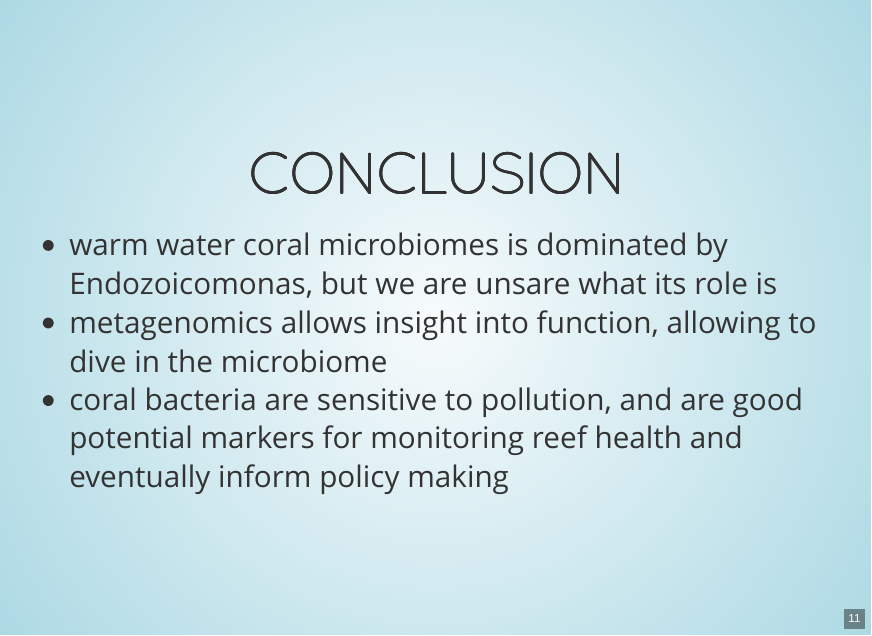
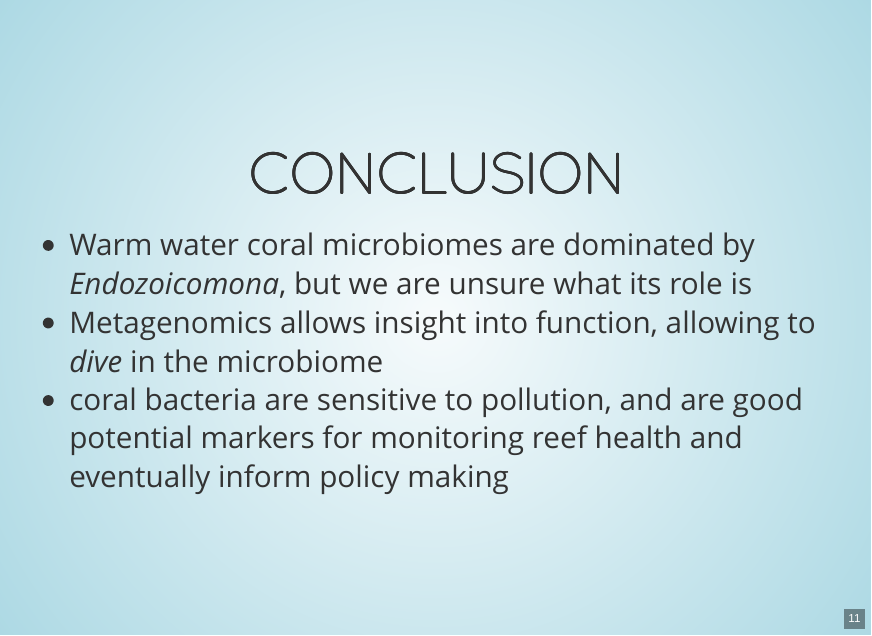
Before and after one commit to HadrienG/thesis_defence, an R Markdown document (index.Rmd): page 34 of 39. The pictures show the output file index.html that the author committed with the source, opened offline.

Commit message:
conclusion

```diff
--- a/index.Rmd
+++ b/index.Rmd
@@ -164,8 +164,8 @@ Kernel Density Estimation
 
 # Conclusion
 
-- warm water coral microbiomes is dominated by Endozoicomonas, but we are unsare what its role is
-- metagenomics allows insight into function, allowing to dive in the microbiome
+- Warm water coral microbiomes are dominated by *Endozoicomona*, but we are unsure what its role is
+- Metagenomics allows insight into function, allowing to *dive* in the microbiome
 - coral bacteria are sensitive to pollution, and are good potential markers for monitoring reef health and eventually inform policy making
 
 # Future perspectives
```
Also changed, not shown: index.html, 1 other file.
